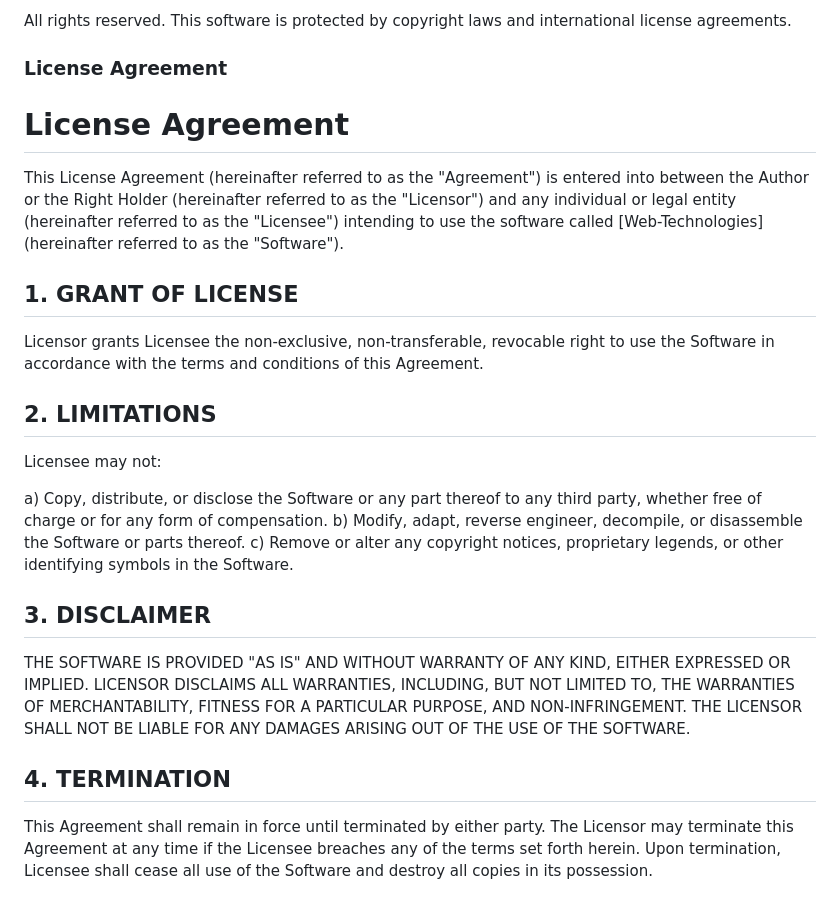
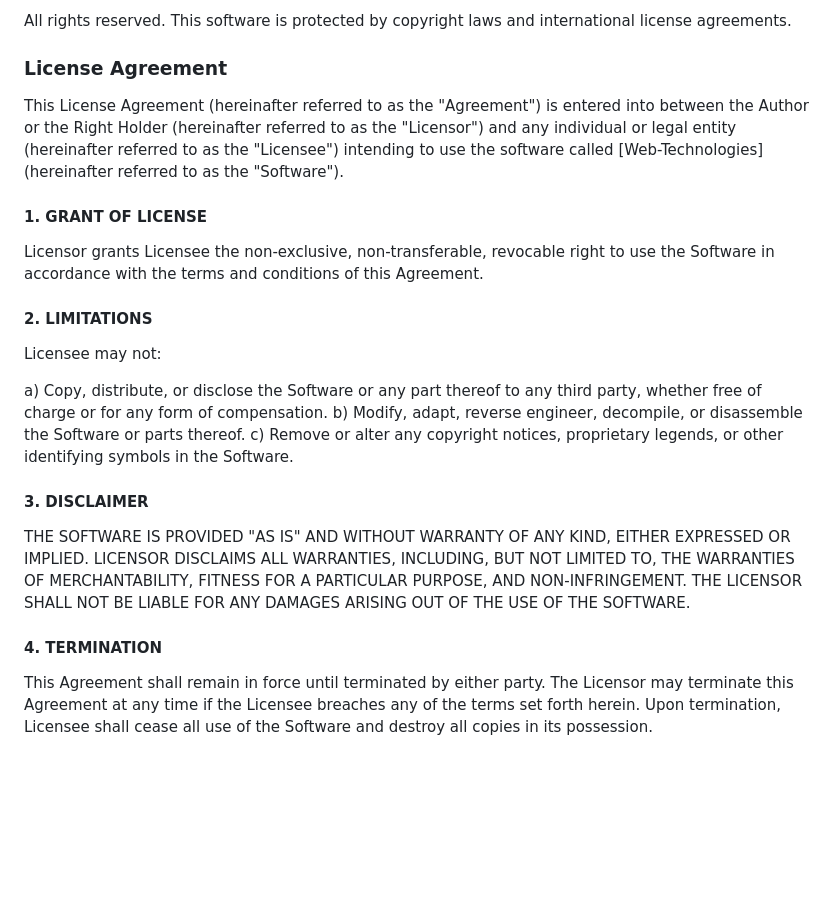
Before and after one commit to albertoomarino/Book-Selling-Website, a Markdown page: README.md, the part around the change. Rendered like a GitHub page; blank space fills up the shorter version.

```diff
--- a/README.md
+++ b/README.md
@@ -46,15 +46,13 @@ All rights reserved. This software is protected by copyright laws and internatio
 
 ### License Agreement
 
-# License Agreement
-
 This License Agreement (hereinafter referred to as the "Agreement") is entered into between the Author or the Right Holder (hereinafter referred to as the "Licensor") and any individual or legal entity (hereinafter referred to as the "Licensee") intending to use the software called [Web-Technologies] (hereinafter referred to as the "Software").
 
-## 1. GRANT OF LICENSE
+#### 1. GRANT OF LICENSE
 
 Licensor grants Licensee the non-exclusive, non-transferable, revocable right to use the Software in accordance with the terms and conditions of this Agreement.
 
-## 2. LIMITATIONS
+#### 2. LIMITATIONS
 
 Licensee may not:
 
@@ -62,11 +60,11 @@ a) Copy, distribute, or disclose the Software or any part thereof to any third p
 b) Modify, adapt, reverse engineer, decompile, or disassemble the Software or parts thereof.
 c) Remove or alter any copyright notices, proprietary legends, or other identifying symbols in the Software.
 
-## 3. DISCLAIMER
+#### 3. DISCLAIMER
 
 THE SOFTWARE IS PROVIDED "AS IS" AND WITHOUT WARRANTY OF ANY KIND, EITHER EXPRESSED OR IMPLIED. LICENSOR DISCLAIMS ALL WARRANTIES, INCLUDING, BUT NOT LIMITED TO, THE WARRANTIES OF MERCHANTABILITY, FITNESS FOR A PARTICULAR PURPOSE, AND NON-INFRINGEMENT. THE LICENSOR SHALL NOT BE LIABLE FOR ANY DAMAGES ARISING OUT OF THE USE OF THE SOFTWARE.
 
-## 4. TERMINATION
+#### 4. TERMINATION
 
 This Agreement shall remain in force until terminated by either party. The Licensor may terminate this Agreement at any time if the Licensee breaches any of the terms set forth herein. Upon termination, Licensee shall cease all use of the Software and destroy all copies in its possession.
 
```
